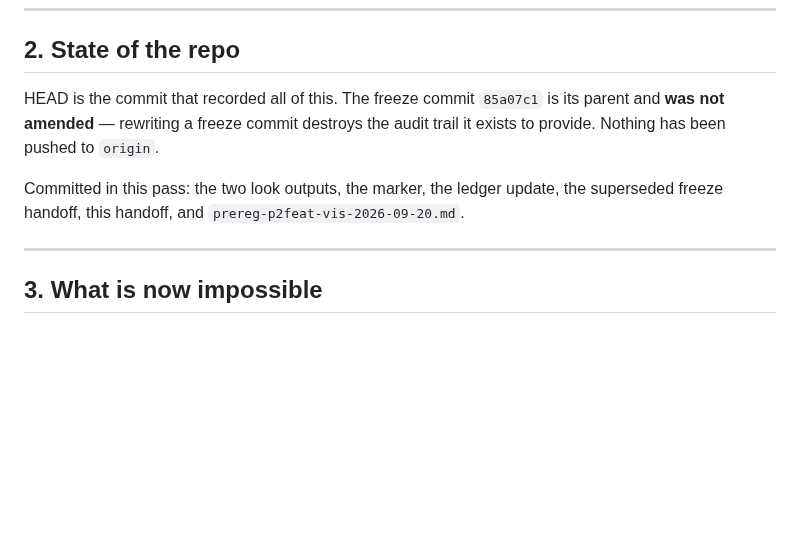
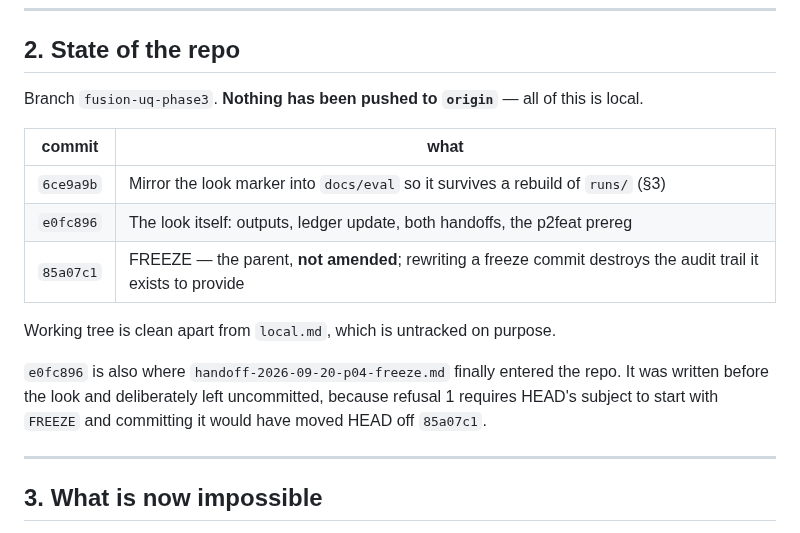
Before and after one commit to Laksh-saroha/uqfusion, a Markdown page: docs/handoff-2026-09-21-post-look.md, the part around the change. Rendered like a GitHub page; blank space fills up the shorter version.

Commit message:
Handoff: record the two post-look commits and the clean-tree state

```diff
--- a/docs/handoff-2026-09-21-post-look.md
+++ b/docs/handoff-2026-09-21-post-look.md
@@ -63,12 +63,19 @@ Only `clean/clean` carries a verdict (A9.2). The other ten are descriptive.
 
 ## 2. State of the repo
 
-HEAD is the commit that recorded all of this. The freeze commit `85a07c1` is its parent and
-**was not amended** — rewriting a freeze commit destroys the audit trail it exists to provide.
-Nothing has been pushed to `origin`.
+Branch `fusion-uq-phase3`. **Nothing has been pushed to `origin`** — all of this is local.
 
-Committed in this pass: the two look outputs, the marker, the ledger update, the superseded
-freeze handoff, this handoff, and `prereg-p2feat-vis-2026-09-20.md`.
+| commit | what |
+|---|---|
+| `6ce9a9b` | Mirror the look marker into `docs/eval` so it survives a rebuild of `runs/` (§3) |
+| `e0fc896` | The look itself: outputs, ledger update, both handoffs, the p2feat prereg |
+| `85a07c1` | FREEZE — the parent, **not amended**; rewriting a freeze commit destroys the audit trail it exists to provide |
+
+Working tree is clean apart from `local.md`, which is untracked on purpose.
+
+`e0fc896` is also where `handoff-2026-09-20-p04-freeze.md` finally entered the repo. It was
+written before the look and deliberately left uncommitted, because refusal 1 requires HEAD's
+subject to start with `FREEZE` and committing it would have moved HEAD off `85a07c1`.
 
 ---
 
```
